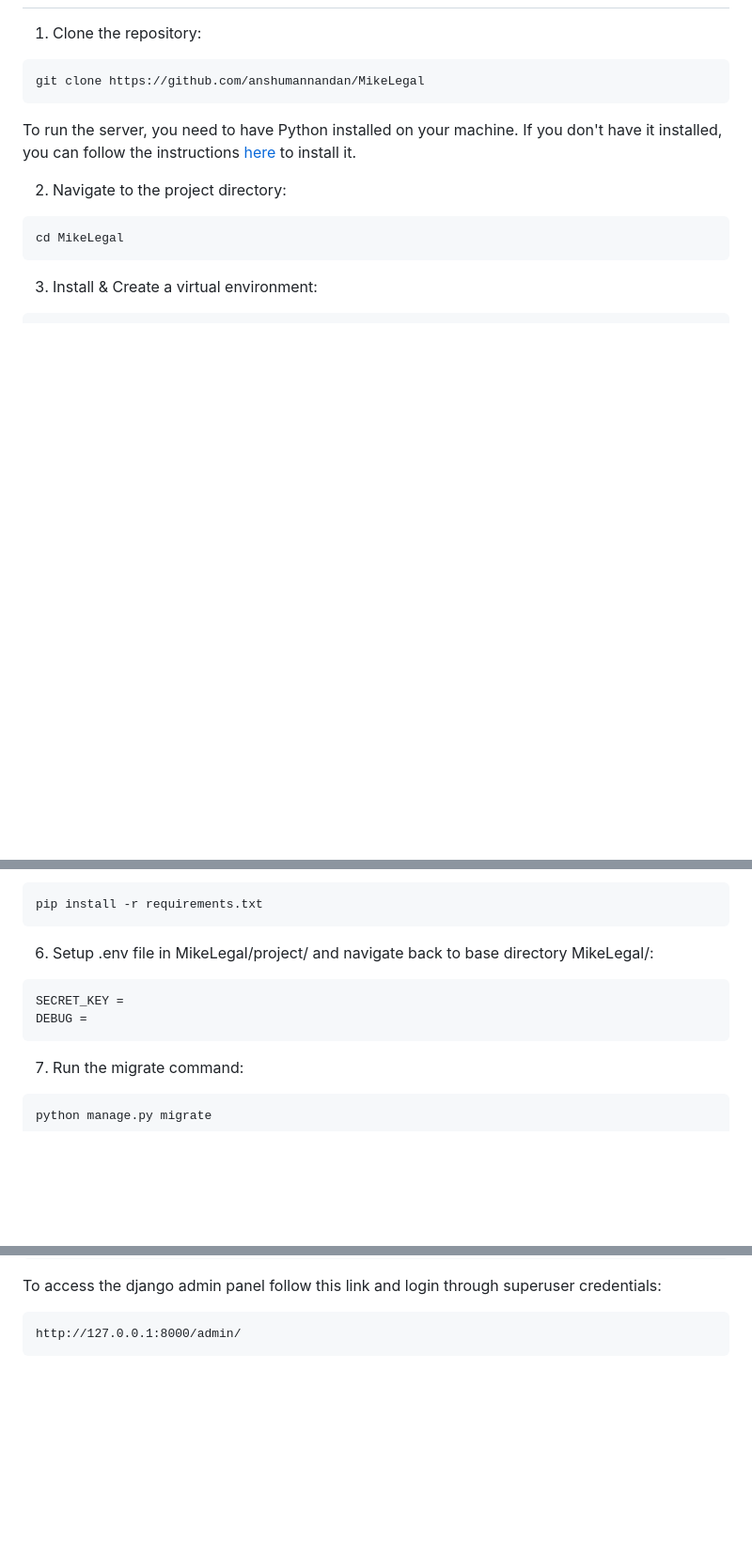
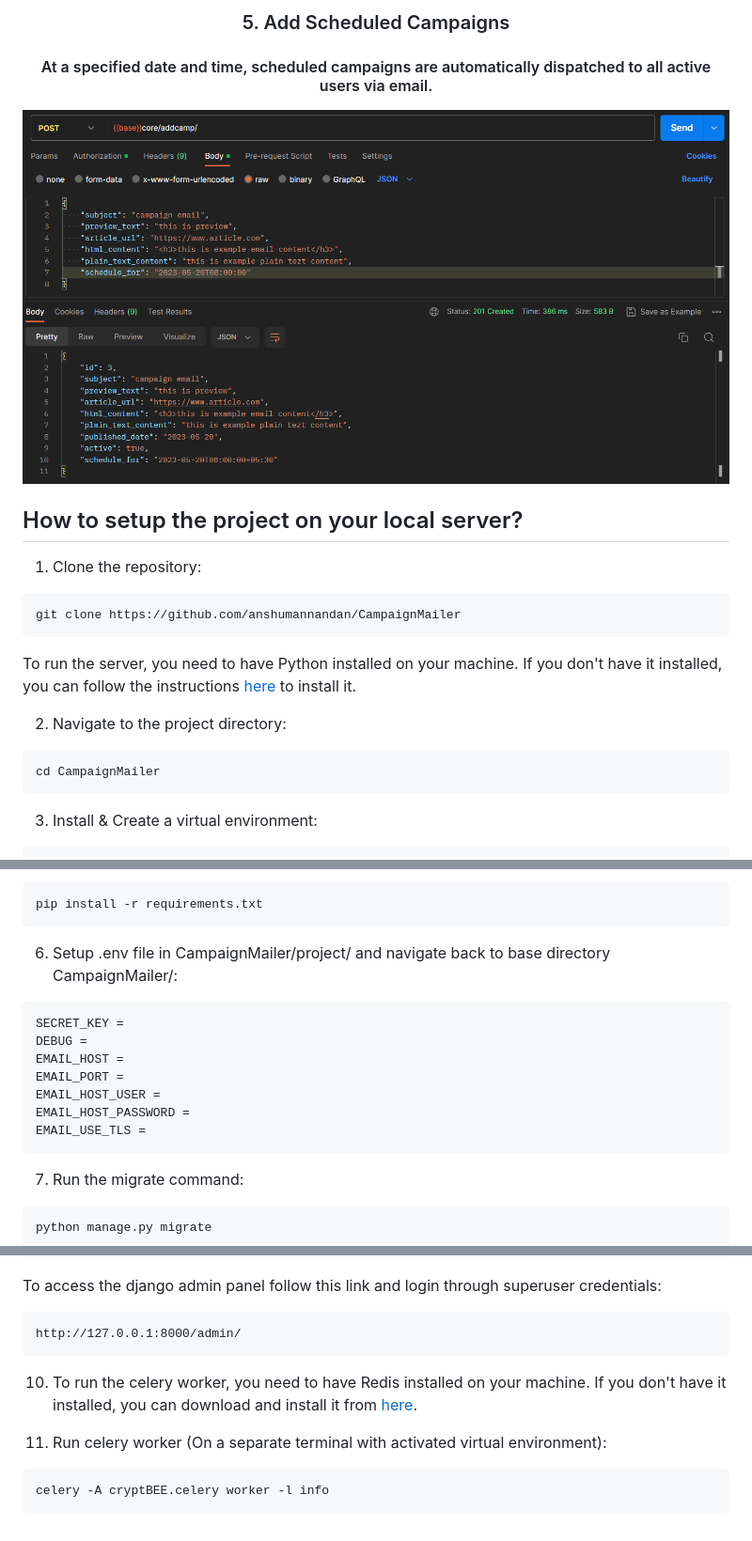
Before and after one commit to anshumannandan/CampaignMailer, a Markdown page: README.md, 3 parts joined by grey strips. Shown at 94% size. GitHub-like rendering; pictures changed too: project_images/scheduledemail.png (added); blank space fills up the shorter version.

````diff
--- a/README.md
+++ b/README.md
@@ -2,15 +17,20 @@
+### <p align = "center">5. Add Scheduled Campaigns </p>
+#### <p align = "center"> At a specified date and time, scheduled campaigns are automatically dispatched to all active users via email. </p>
+![image](project_images/scheduledemail.png)
+
+## How to setup the project on your local server?
 
 1. Clone the repository:
 
 ```CMD
-git clone https://github.com/anshumannandan/MikeLegal
+git clone https://github.com/anshumannandan/CampaignMailer
 ```
 To run the server, you need to have Python installed on your machine. If you don't have it installed, you can follow the instructions [here](https://www.geeksforgeeks.org/download-and-install-python-3-latest-version/) to install it.
 
 2. Navigate to the project directory:
 
 ```CMD
-cd MikeLegal
+cd CampaignMailer
 ```
 
 3. Install & Create a virtual environment:
@@ -31,10 +51,15 @@ venv/scripts/activate
 pip install -r requirements.txt
 ```
 
-6. Setup .env file in MikeLegal/project/ and navigate back to base directory MikeLegal/:
+6. Setup .env file in CampaignMailer/project/ and navigate back to base directory CampaignMailer/:
 ```
 SECRET_KEY =
 DEBUG =
+EMAIL_HOST =
+EMAIL_PORT =
+EMAIL_HOST_USER =
+EMAIL_HOST_PASSWORD =
+EMAIL_USE_TLS =
 ```
 
 7. Run the migrate command:
@@ -63,3 +88,11 @@ To access the django admin panel follow this link and login through superuser cr
 ```url
 http://127.0.0.1:8000/admin/
 ```
+
+10. To run the celery worker, you need to have Redis installed on your machine. If you don't have it installed, you can download and install it from [here](https://github.com/tporadowski/redis/releases).
+
+11. Run celery worker (On a separate terminal with activated virtual environment):
+
+```CMD
+celery -A cryptBEE.celery worker -l info
+```
````
Also changed, not shown: other parts of README.md (+16 -1 lines), project_images/emailsend.png (added), project_images/normaluser.png (added), project_images/subscribe.png (added), project_images/superuser.png (added), project_images/unsubscribe.png (added), 1 other file.
